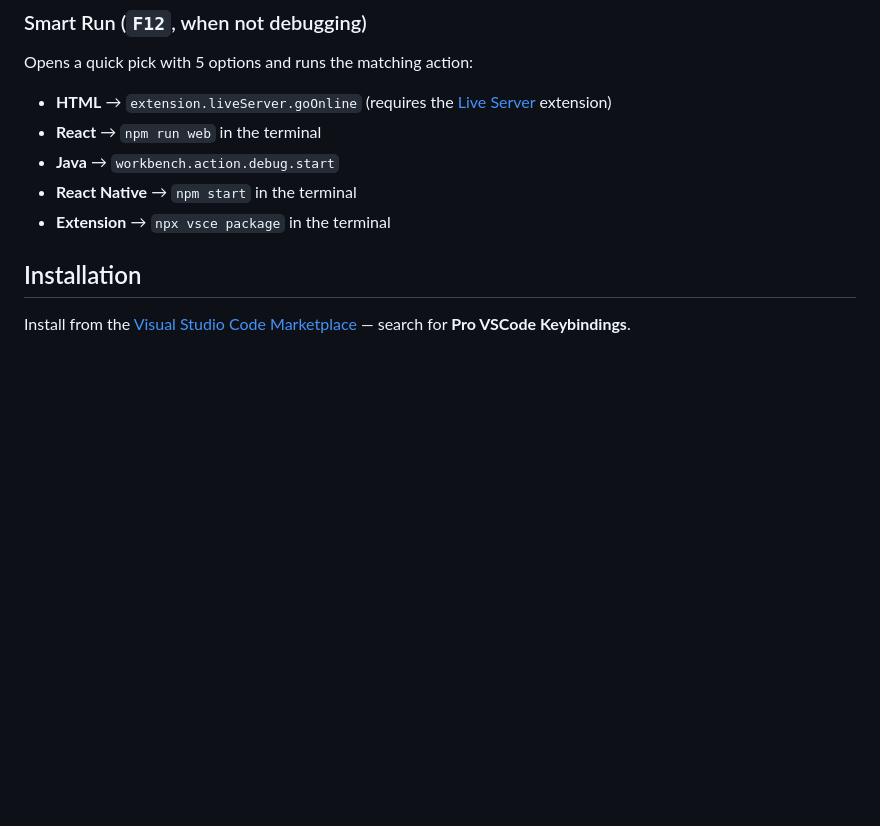
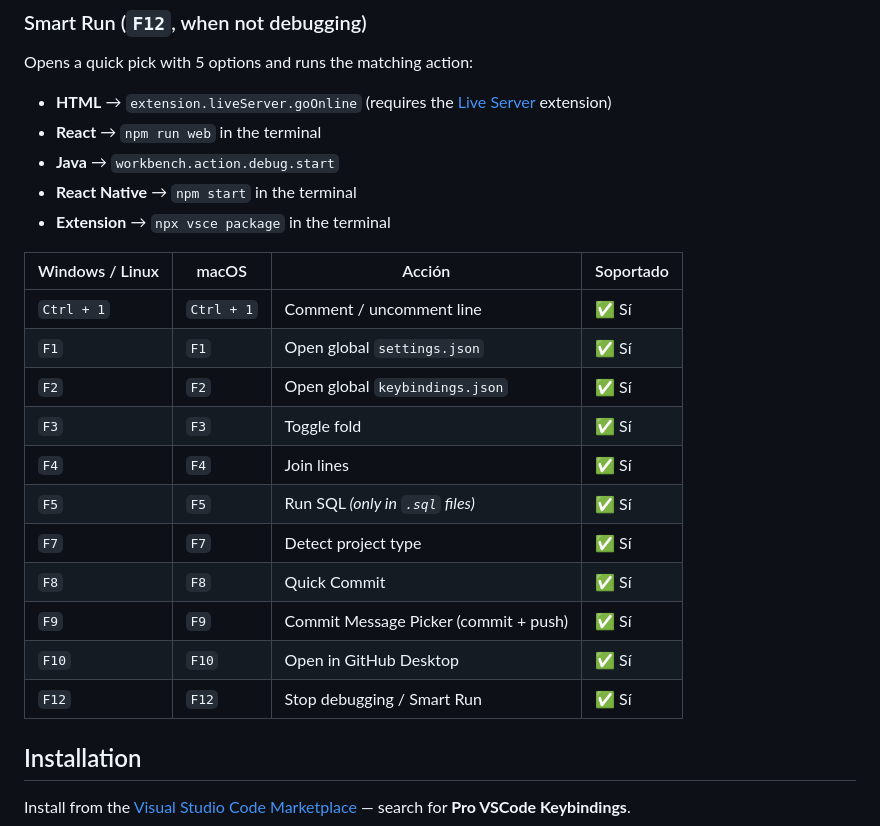
Before and after one commit to Core-Technology-Corporation/pro-vscode-keybindings, a Markdown page: README.md, the part around the change. Rendered like a GitHub page; blank space fills up the shorter version.

```diff
--- a/README.md
+++ b/README.md
@@ -53,6 +53,20 @@ Opens a quick pick with 5 options and runs the matching action:
 - **Java** → `workbench.action.debug.start`
 - **React Native** → `npm start` in the terminal
 - **Extension** → `npx vsce package` in the terminal
+
+| Windows / Linux | macOS      | Acción                                | Soportado |
+| --------------- | ---------- | -------------------------------------- | --------- |
+| `Ctrl + 1`      | `Ctrl + 1` | Comment / uncomment line               | ✅ Sí      |
+| `F1`            | `F1`       | Open global `settings.json`            | ✅ Sí      |
+| `F2`            | `F2`       | Open global `keybindings.json`         | ✅ Sí      |
+| `F3`            | `F3`       | Toggle fold                            | ✅ Sí      |
+| `F4`            | `F4`       | Join lines                             | ✅ Sí      |
+| `F5`            | `F5`       | Run SQL *(only in `.sql` files)*       | ✅ Sí      |
+| `F7`            | `F7`       | Detect project type                    | ✅ Sí      |
+| `F8`            | `F8`       | Quick Commit                           | ✅ Sí      |
+| `F9`            | `F9`       | Commit Message Picker (commit + push)  | ✅ Sí      |
+| `F10`           | `F10`      | Open in GitHub Desktop                 | ✅ Sí      |
+| `F12`           | `F12`      | Stop debugging / Smart Run             | ✅ Sí      |
 
 ## Installation
 
```
